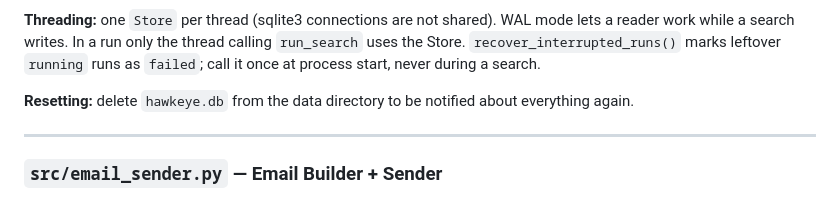
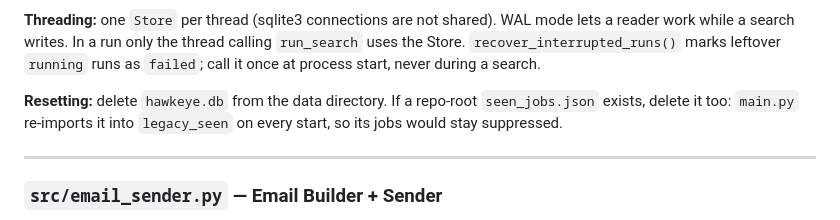
Before and after one commit to Abdallahabusnineh/hawkeye-jobs, a Markdown page: docs/ARCHITECTURE.md, the part around one of its changes. Drawn GitHub-style.

```diff
--- a/docs/ARCHITECTURE.md
+++ b/docs/ARCHITECTURE.md
@@ -343,7 +343,7 @@ Replaces the old `tracker.py` / `seen_jobs.json`. Keeps every job found, so hist
 
 **Threading:** one `Store` per thread (sqlite3 connections are not shared). WAL mode lets a reader work while a search writes. In a run only the thread calling `run_search` uses the Store. `recover_interrupted_runs()` marks leftover `running` runs as `failed`; call it once at process start, never during a search.
 
-**Resetting:** delete `hawkeye.db` from the data directory to be notified about everything again.
+**Resetting:** delete `hawkeye.db` from the data directory. If a repo-root `seen_jobs.json` exists, delete it too: `main.py` re-imports it into `legacy_seen` on every start, so its jobs would stay suppressed.
 
 ---
 
```
Also changed, not shown: other parts of docs/ARCHITECTURE.md (+1 -1 lines), CLAUDE.md (+2 -0 lines), README.md (+1 -1 lines).
